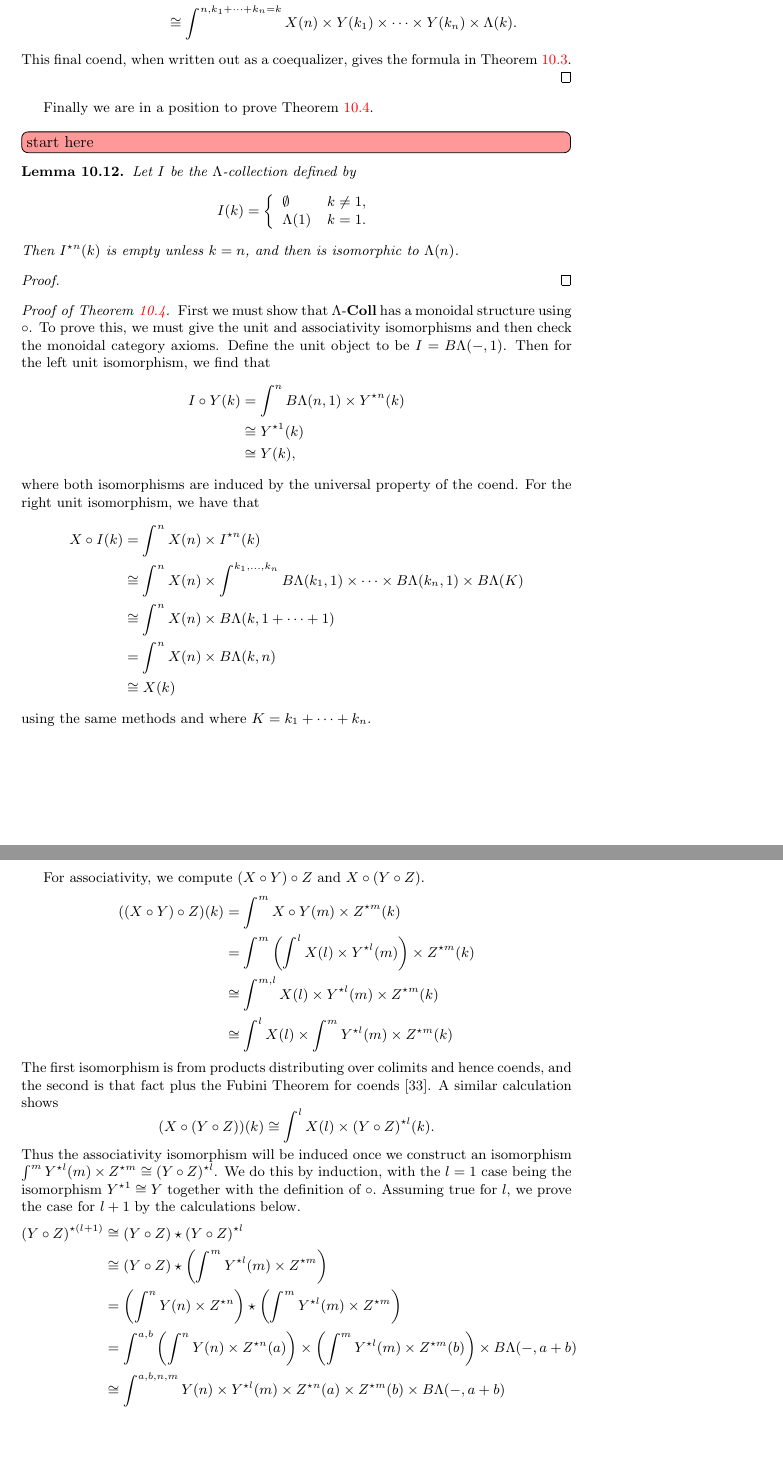
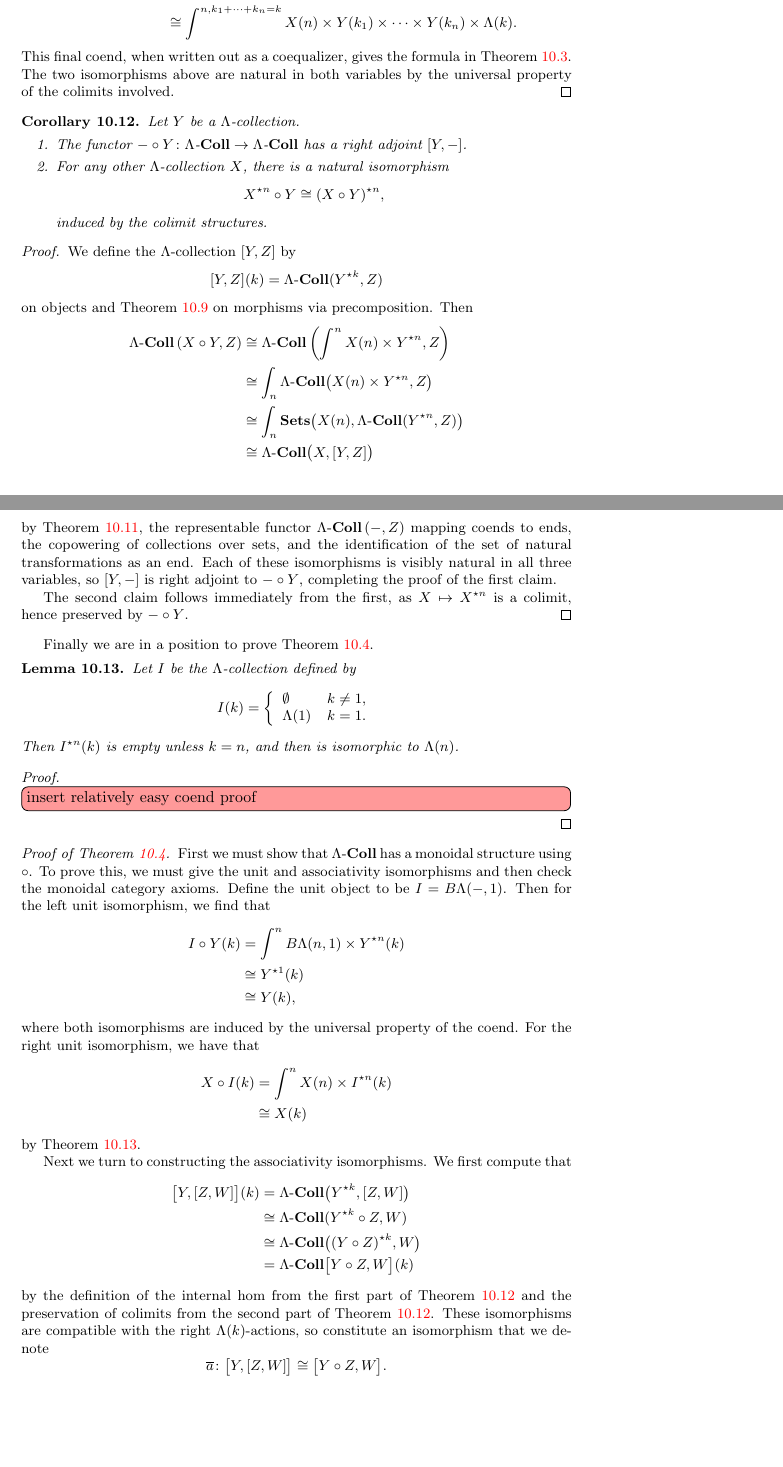
Before and after one commit to nickgurski/action_operads, a LaTeX document (paper/operads_paper-v2.tex, which reads paper/v2p2.tex): two parts of pages 47 and 48 of 97, joined at a grey line, cut so that both start at the same text, the shorter picture padded with empty space. Compiled offline with pdfLaTeX.

Commit message:
okay, part 2 is mostly organized I think, although some exposition probably needs to be reworked

```diff
--- a/paper/operads_paper-v2.tex
+++ b/paper/operads_paper-v2.tex
@@ -168,6 +168,7 @@ maxbibnames=99, minbibnames=99
 %   \item $\left[P;_{\Lambda(n)}X\right]$
 %   \item $\left[P;X\right]_{\Lambda_n}$
 % \end{itemize}
+\newcommand{\lcoll}{\Lambda\mbox{-}\mb{Coll}}
 
 \crefname{lem}{Lemma}{Lemmas}
 \crefname{thm}{Theorem}{Theorems}
--- a/paper/v2p2.tex
+++ b/paper/v2p2.tex
@@ -927,11 +926,40 @@ The coend $\int^{n} X(n) \times Y^{\star n}(k)$ can be expanded as follows, usin
 & \cong \int^{n, k_{1}+ \cdots + k_{n}=k} X(n) \times Y(k_{1}) \times \cdots \times Y(k_{n}) \times \Lambda(k).
 \end{align*}
 This final coend, when written out as a coequalizer, gives the formula in \cref{Defi:sub-prod}.
+The two isomorphisms above are natural in both variables by the universal property of the colimits involved.
+\end{proof}
+
+\begin{cor}\label{cor:circ-adj}
+Let $Y$ be a $\Lambda$-collection.
+\begin{enumerate}
+\item The functor $- \circ Y \colon \Lambda\mb{\mbox{-}Coll} \to \Lambda\mb{\mbox{-}Coll}$ has a right adjoint $[Y, -]$.
+\item For any other $\Lambda$-collection $X$, there is a natural isomorphism
+\[
+X^{\star n} \circ Y \cong (X \circ Y)^{\star n},
+\]
+induced by the colimit structures.
+\end{enumerate}
+\end{cor}
+\begin{proof}
+We define the $\Lambda$-collection $[Y, Z]$ by
+\[
+[Y,Z](k) = \Lambda\mb{\mbox{-}Coll}(Y^{\star k}, Z)
+\]
+on objects and \cref{lem:calclem2} on morphisms via precomposition.
+Then
+\begin{align*}
+\Lambda\mb{\mbox{-}Coll}\left( X \circ Y, Z \right) & \cong \Lambda\mb{\mbox{-}Coll}\left( \int^{n} X(n) \times Y^{\star n}, Z \right) \\
+& \cong \int_{n} \Lambda\mb{\mbox{-}Coll}\big(  X(n) \times Y^{\star n}, Z \big) \\
+& \cong \int_{n} \mb{Sets}\big(  X(n), \Lambda\mb{\mbox{-}Coll}(Y^{\star n}, Z) \big) \\
+& \cong \Lambda\mb{\mbox{-}Coll}\big( X, [Y,Z] \big)
+\end{align*}
+by \cref{lem:star-of-circle}, the representable functor $\Lambda\mb{\mbox{-}Coll}\left( -, Z \right)$ mapping coends to ends, the copowering of collections over sets, and the identification of the set of natural transformations as an end.
+Each of these isomorphisms is visibly natural in all three variables, so  $[Y, -]$ is right adjoint to $- \circ Y$, completing the proof of the first claim.
+
+The second claim follows immediately from the first, as $X \mapsto X^{\star n}$ is a colimit, hence preserved by $- \circ Y$.
 \end{proof}
 
 Finally we are in a position to prove \cref{thm:operad=monoid}.
-
-\ngnoteil{start here}
 
 \begin{lem}\label{lem:Istarn(k)}
 Let $I$ be the $\Lambda$-collection defined by
@@ -944,7 +972,7 @@ I(k) = \left\{ \begin{array}{lr}
 Then $I^{\star n} (k)$ is empty unless $k=n$, and then is isomorphic to $\Lambda(n)$.
 \end{lem}
 \begin{proof}
-
+\ngnoteil{insert relatively easy coend proof}
 \end{proof}
 
 \begin{proof}[Proof of \cref{thm:operad=monoid}]
@@ -957,31 +985,22 @@ First we must show that $\Lambda\mbox{-}\mb{Coll}$ has a monoidal structure usin
 where both isomorphisms are induced by the universal property of the coend. For the right unit isomorphism, we have that
   \begin{align*}
     X \circ I (k) &= \int^{n} X(n) \times I^{\star n}(k) \\
-    &\cong \int^{n} X(n) \times \int^{k_{1}, \ldots, k_{n}} B\Lambda(k_{1},1) \times \cdots \times B\Lambda(k_{n},1) \times B\Lambda(K) \\
-    &\cong \int^{n} X(n) \times B\Lambda(k,1+ \cdots +1) \\
-    &= \int^{n} X(n) \times B\Lambda(k,n) \\
     &\cong X(k)
   \end{align*}
-using the same methods and where $K = k_1 + \cdots + k_n$.
+by \cref{lem:Istarn(k)}.
 
-For associativity, we compute $(X \circ Y) \circ Z$ and $X \circ (Y \circ Z)$.
+Next we turn to constructing the associativity isomorphisms.
+We first compute that
 \begin{align*}
-    ((X \circ Y) \circ Z) (k) &= \int^{m} X \circ Y (m) \times Z^{\star m}(k) \\
-    &= \int^{m} \left( \int^{l} X(l) \times Y^{\star l}(m) \right) \times Z^{\star m}(k) \\
-    &\cong \int^{m,l} X(l) \times Y^{\star l}(m) \times Z^{\star m}(k) \\
-    &\cong \int^{l} X(l) \times \int^{m} Y^{\star l}(m) \times Z^{\star m}(k)
+\big[ Y, [Z,W] \big](k) & = \lcoll \big( Y^{\star k}, [Z, W] \big) \\
+& \cong \lcoll ( Y^{\star k} \circ Z, W) \\
+& \cong \lcoll \big( (Y \circ Z)^{\star k}, W \big) \\
+& = \lcoll \big[ Y \circ Z, W \big] (k)
 \end{align*}
-The first isomorphism is from products distributing over colimits and hence coends, and the second is that fact plus the Fubini Theorem for coends \cite{maclane-catwork}. A similar calculation shows
+by the definition of the internal hom from the first part of \cref{cor:circ-adj} and the preservation of colimits from the second part of \cref{cor:circ-adj}.
+These isomorphisms are compatible with the right $\Lambda(k)$-actions, so constitute an isomorphism that we denote
 \[
-    (X \circ (Y \circ Z))(k) \cong \int^{l} X(l) \times (Y \circ Z)^{\star l}(k).
+\overline{a} \colon \big[ Y, [Z,W] \big] \cong \big[ Y \circ Z, W \big].
 \]
-Thus the associativity isomorphism will be induced once we construct an isomorphism $\int^{m} Y^{\star l}(m) \times Z^{\star m} \cong (Y \circ Z)^{\star l}$. We do this by induction, with the $l=1$ case being the isomorphism $Y^{\star 1} \cong Y$ together with the definition of $\circ.$  Assuming true for $l$, we prove the case for $l+1$ by the calculations below.
+The associativity isomorphism is defined to be the one induced, by Yoneda, from the composite below, in which each unmarked isomorphism is obtained from an adjunction of the form $- \circ A \dashv [A, -]$.
 \begin{align*}
-    (Y \circ Z)^{\star (l+1)} &\cong (Y \circ Z) \star (Y \circ Z)^{\star l} \\
-    &\cong (Y \circ Z) \star \left( \int^{m} Y^{\star l}(m) \times Z^{\star m} \right) \\
-    &= \left( \int^{n} Y(n) \times Z^{\star n} \right) \star \left( \int^{m} Y^{\star l}(m) \times Z^{\star m} \right) \\
-    &= \int^{a,b} \left( \int^{n} Y(n) \times Z^{\star n}(a) \right)  \times \left( \int^{m} Y^{\star l}(m) \times Z^{\star m}(b) \right) \times B\Lambda(-, a+b) \\
-    &\cong \int^{a,b,n,m} Y(n) \times Y^{\star l}(m) \times Z^{\star n}(a) \times Z^{\star m}(b) \times  B\Lambda(-, a+b) \\
-    &\cong \int^{n,m} Y(n) \times Y^{\star l}(m) \times Z^{\star (n+m)} \\
-    &\cong \int^{j} \int^{n,m} Y(n) \times Y^{\star l}(m) \times B\Lambda(j, n+m) \times Z^{\star j} \\
-    &\cong \int^{j} Y^{\star (l+1)}(j) \times Z^{\star j}
```
Also changed, not shown: paper/operads_paper-v2.pdf, paper/v2p2.tex (80 more changed lines), 1 other file. Lines whose indentation alone changed are shown as unchanged.
